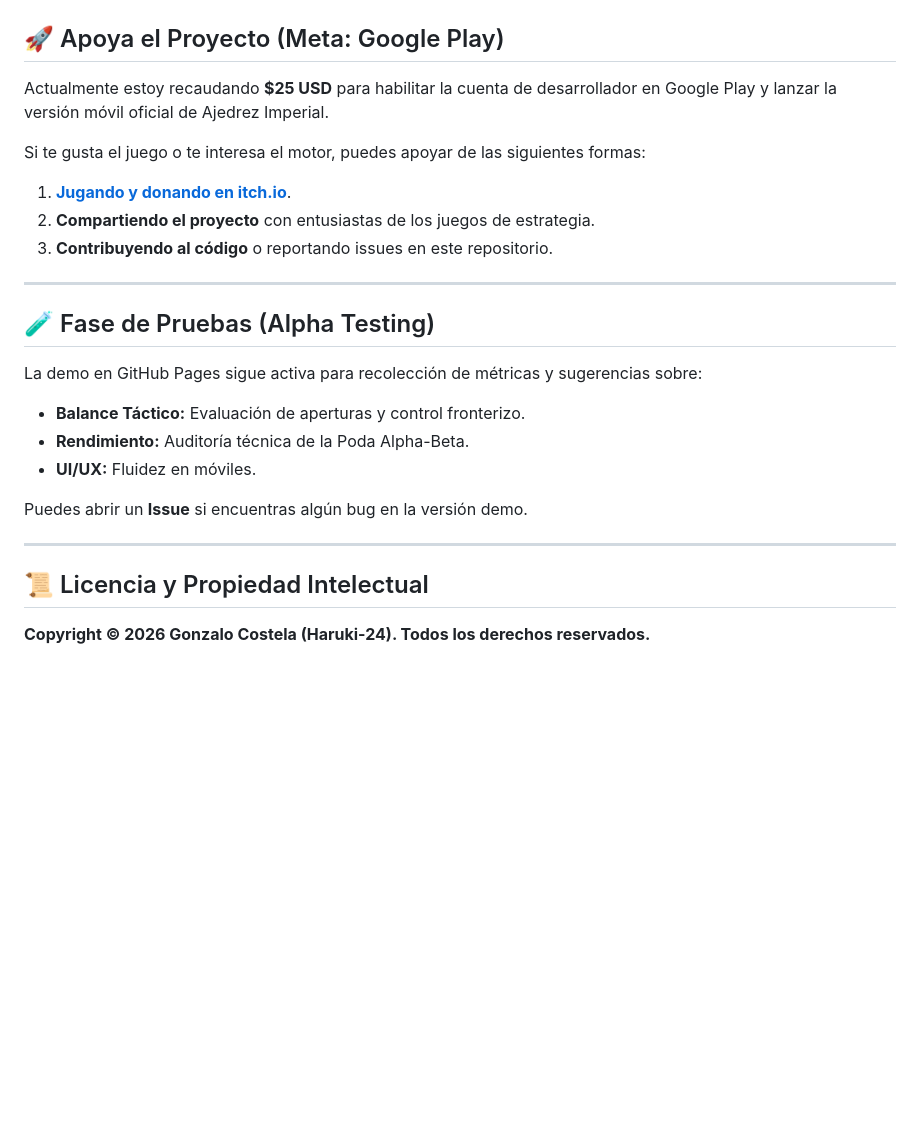
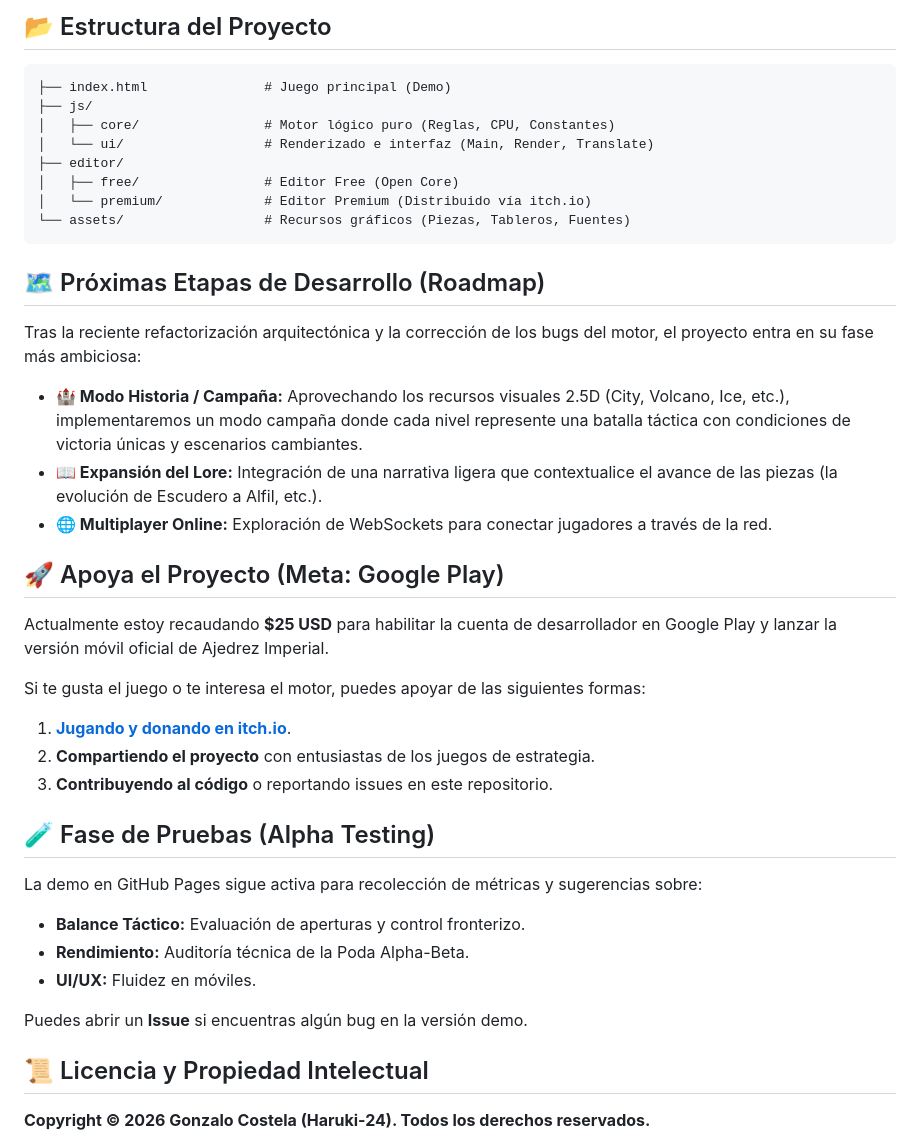
Before and after one commit to Haruki-24/Ajedrez-Imperial, a Markdown page: README.md, the part around one of its changes. Drawn GitHub-style; blank space fills up the shorter version.

````diff
--- a/README.md
+++ b/README.md
@@ -94,3 +110,23 @@ El proyecto está desarrollado desde cero utilizando estándares web modernos (S
+## 📂 Estructura del Proyecto
+
+```txt
+├── index.html               # Juego principal (Demo)
+├── js/
+│   ├── core/                # Motor lógico puro (Reglas, CPU, Constantes)
+│   └── ui/                  # Renderizado e interfaz (Main, Render, Translate)
+├── editor/
+│   ├── free/                # Editor Free (Open Core)
+│   └── premium/             # Editor Premium (Distribuido vía itch.io)
+└── assets/                  # Recursos gráficos (Piezas, Tableros, Fuentes)
+```
+
+## 🗺️ Próximas Etapas de Desarrollo (Roadmap)
+
+Tras la reciente refactorización arquitectónica y la corrección de los bugs del motor, el proyecto entra en su fase más ambiciosa:
+
+*   **🏰 Modo Historia / Campaña:** Aprovechando los recursos visuales 2.5D (City, Volcano, Ice, etc.), implementaremos un modo campaña donde cada nivel represente una batalla táctica con condiciones de victoria únicas y escenarios cambiantes.
+*   **📖 Expansión del Lore:** Integración de una narrativa ligera que contextualice el avance de las piezas (la evolución de Escudero a Alfil, etc.).
+*   **🌐 Multiplayer Online:** Exploración de WebSockets para conectar jugadores a través de la red.
 
 ## 🚀 Apoya el Proyecto (Meta: Google Play)
 
@@ -101,8 +137,6 @@ Si te gusta el juego o te interesa el motor, puedes apoyar de las siguientes for
 2.  **Compartiendo el proyecto** con entusiastas de los juegos de estrategia.
 3.  **Contribuyendo al código** o reportando issues en este repositorio.
 
----
-
 ## 🧪 Fase de Pruebas (Alpha Testing)
 
 La demo en GitHub Pages sigue activa para recolección de métricas y sugerencias sobre:
@@ -111,8 +145,6 @@ La demo en GitHub Pages sigue activa para recolección de métricas y sugerencia
 *   **UI/UX:** Fluidez en móviles.
 
 Puedes abrir un **Issue** si encuentras algún bug en la versión demo.
-
----
 
 ## 📜 Licencia y Propiedad Intelectual
 
````
Also changed, not shown: other parts of README.md (+25 -9 lines).
